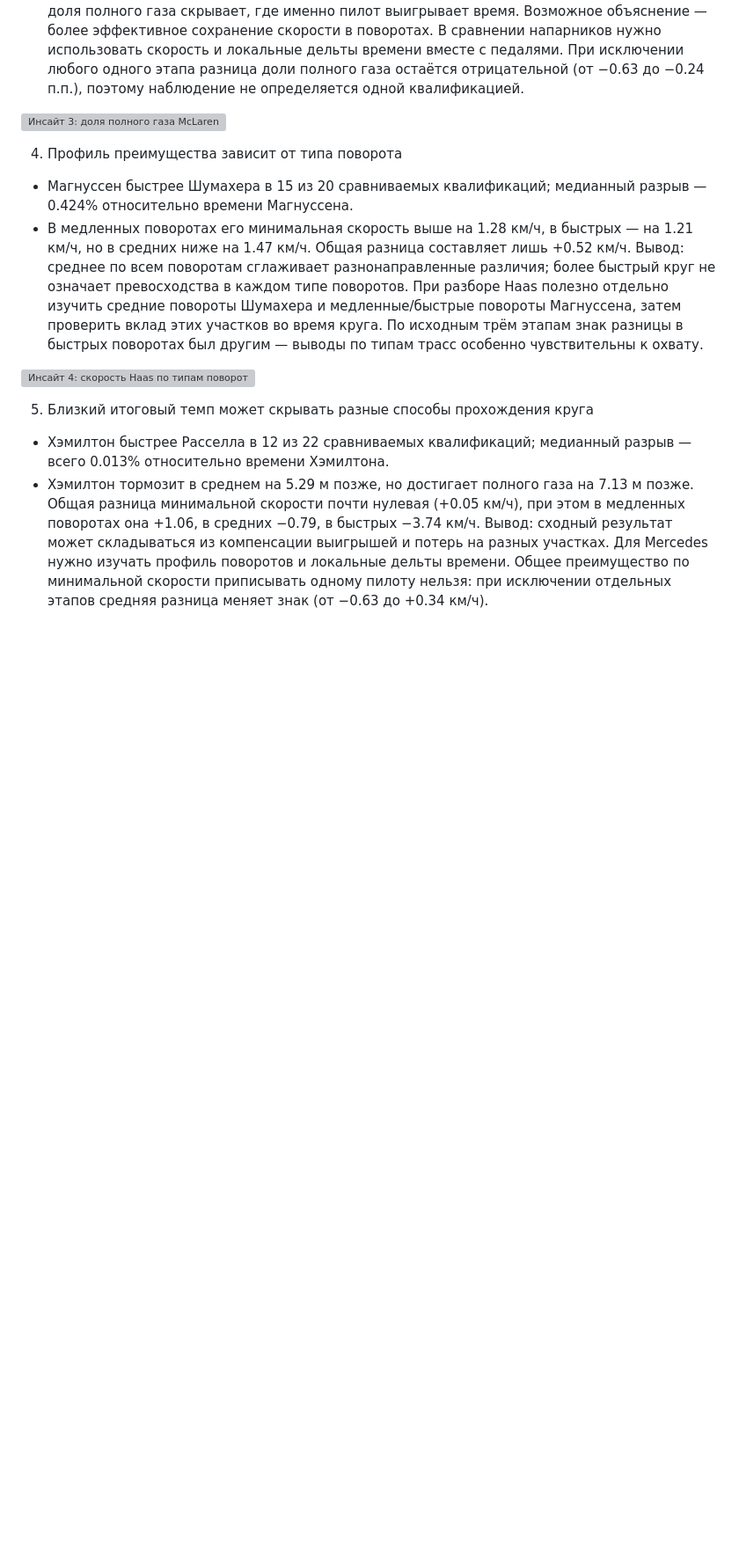
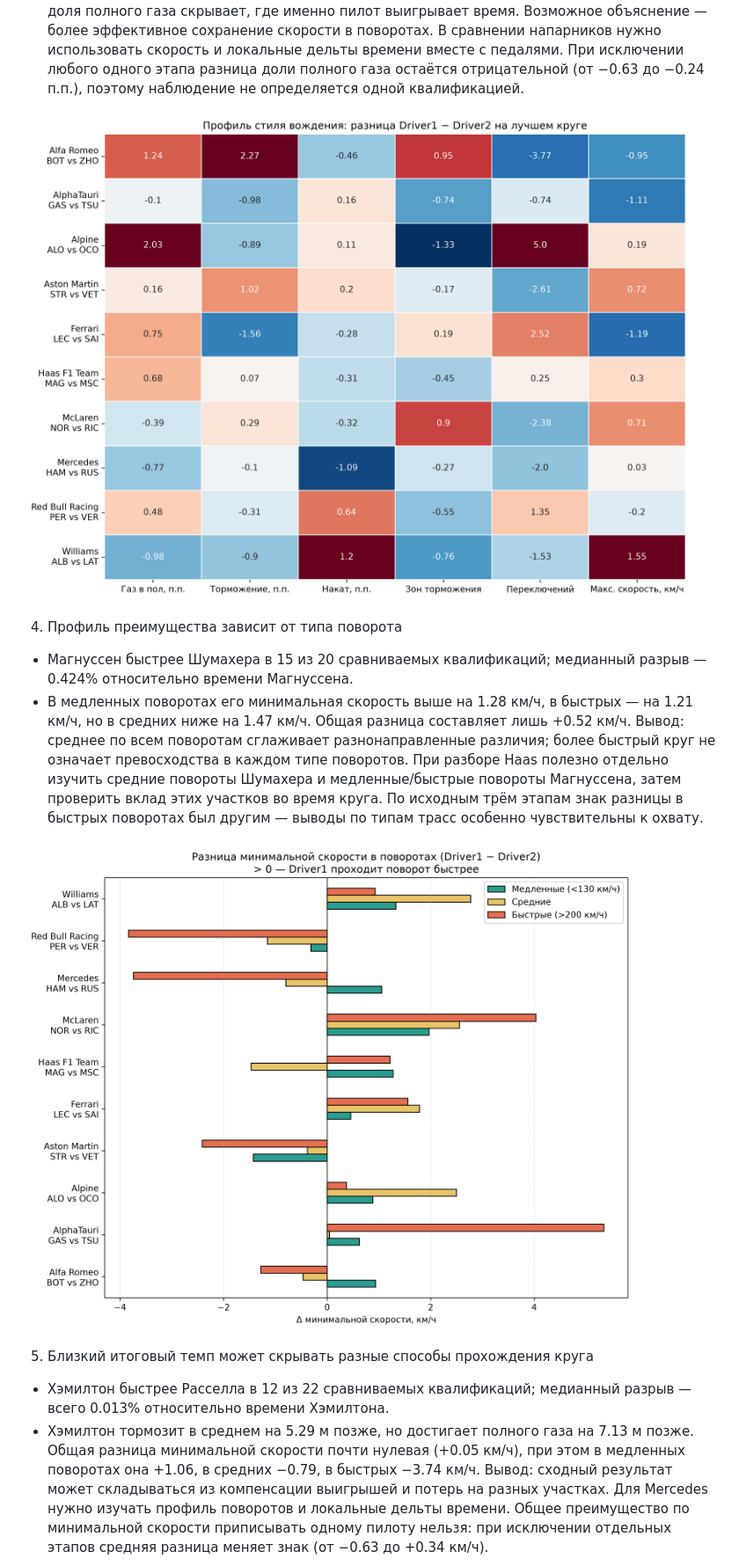
Before and after one commit to iichn/f1datascience, a Markdown page: insides/insights.md, the part around one of its changes. Shown at 88% size. Rendered like a GitHub page; pictures changed too: insides/task2_corner_speed.png (added), insides/task2_style_heatmap.png (added); blank space fills up the shorter version; grey boxes are pictures that could not be loaded.

```diff
--- a/insides/insights.md
+++ b/insides/insights.md
@@ -59,14 +59,14 @@
 + Доля дистанции на полном газу у Норриса ниже на 0.39 п.п., а минимальная скорость в поворотах выше на 2.34 км/ч: на 1.97 в медленных, 2.56 в средних и 4.03 в быстрых.
 Вывод: доля полного газа скрывает, где именно пилот выигрывает время. Возможное объяснение — более эффективное сохранение скорости в поворотах. В сравнении напарников нужно использовать скорость и локальные дельты времени вместе с педалями. При исключении любого одного этапа разница доли полного газа остаётся отрицательной (от −0.63 до −0.24 п.п.), поэтому наблюдение не определяется одной квалификацией.
 
-![Инсайт 3: доля полного газа McLaren](data_processor/2/reports/task2_style_heatmap.png)
+![Инсайт 3: доля полного газа McLaren](task2_style_heatmap.png)
 
 4. Профиль преимущества зависит от типа поворота
 + Магнуссен быстрее Шумахера в 15 из 20 сравниваемых квалификаций; медианный разрыв — 0.424% относительно времени Магнуссена.
 + В медленных поворотах его минимальная скорость выше на 1.28 км/ч, в быстрых — на 1.21 км/ч, но в средних ниже на 1.47 км/ч. Общая разница составляет лишь +0.52 км/ч.
 Вывод: среднее по всем поворотам сглаживает разнонаправленные различия; более быстрый круг не означает превосходства в каждом типе поворотов. При разборе Haas полезно отдельно изучить средние повороты Шумахера и медленные/быстрые повороты Магнуссена, затем проверить вклад этих участков во время круга. По исходным трём этапам знак разницы в быстрых поворотах был другим — выводы по типам трасс особенно чувствительны к охвату.
 
-![Инсайт 4: скорость Haas по типам поворотов](data_processor/2/reports/task2_corner_speed.png)
+![Инсайт 4: скорость Haas по типам поворотов](task2_corner_speed.png)
 
 5. Близкий итоговый темп может скрывать разные способы прохождения круга
 + Хэмилтон быстрее Расселла в 12 из 22 сравниваемых квалификаций; медианный разрыв — всего 0.013% относительно времени Хэмилтона.
```
Also changed, not shown: other parts of insides/insights.md (+3 -3 lines), insides/insides.md (deleted, +0 -82 lines), insides/task2_brake_throttle.png (added), insides/task2_overlay_example.png (added), insides/task2_quali_gap.png (added).
